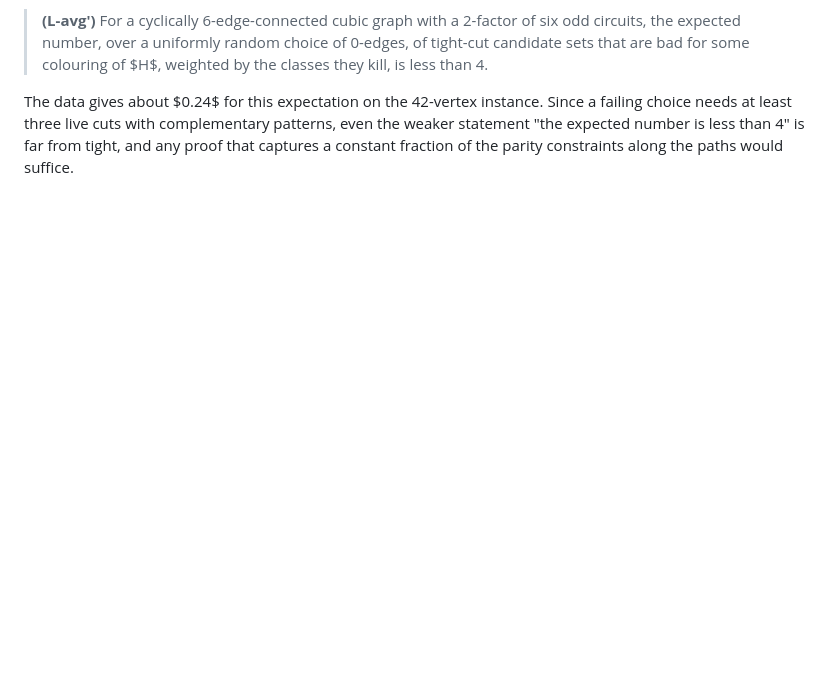
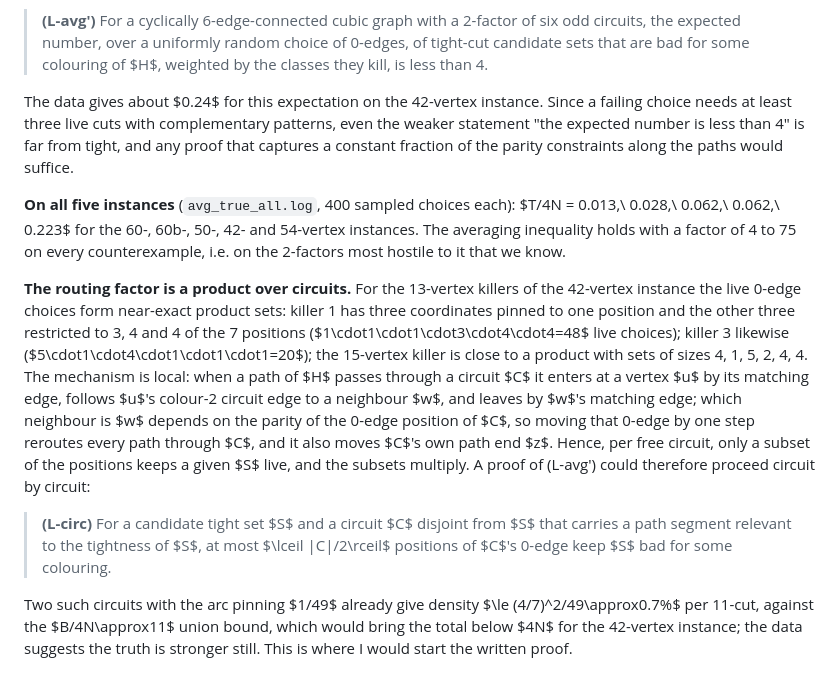
Before and after one commit to geneweng/5-flow-conjecture, a Markdown page: notes/oddness.md, the part around the change. GitHub-like rendering; blank space fills up the shorter version.

Commit message:
Oddness route: averaging total on all five instances (0.013 to 0.22 of threshold); product structure of the routing factor; lemma (L-circ)
Co-Authored-By: Claude Fable 5.1 <noreply@anthropic.com>
Claude-Session: https://claude.ai/code/session_01BLzEsxctuBJRH8UpWpJDQJ

```diff
--- a/notes/oddness.md
+++ b/notes/oddness.md
@@ -371,3 +371,11 @@ Results (all six neighbours of the 42-vertex instance and two of the 60-vertex o
 > **(L-avg′)** For a cyclically 6-edge-connected cubic graph with a 2-factor of six odd circuits, the expected number, over a uniformly random choice of 0-edges, of tight-cut candidate sets that are bad for some colouring of $H$, weighted by the classes they kill, is less than 4.
 
 The data gives about $0.24$ for this expectation on the 42-vertex instance. Since a failing choice needs at least three live cuts with complementary patterns, even the weaker statement "the expected number is less than 4" is far from tight, and any proof that captures a constant fraction of the parity constraints along the paths would suffice.
+
+**On all five instances** (`avg_true_all.log`, 400 sampled choices each): $T/4N = 0.013,\ 0.028,\ 0.062,\ 0.062,\ 0.223$ for the 60-, 60b-, 50-, 42- and 54-vertex instances. The averaging inequality holds with a factor of 4 to 75 on every counterexample, i.e. on the 2-factors most hostile to it that we know.
+
+**The routing factor is a product over circuits.** For the 13-vertex killers of the 42-vertex instance the live 0-edge choices form near-exact product sets: killer 1 has three coordinates pinned to one position and the other three restricted to 3, 4 and 4 of the 7 positions ($1\cdot1\cdot1\cdot3\cdot4\cdot4=48$ live choices); killer 3 likewise ($5\cdot1\cdot4\cdot1\cdot1\cdot1=20$); the 15-vertex killer is close to a product with sets of sizes 4, 1, 5, 2, 4, 4. The mechanism is local: when a path of $H$ passes through a circuit $C$ it enters at a vertex $u$ by its matching edge, follows $u$'s colour-2 circuit edge to a neighbour $w$, and leaves by $w$'s matching edge; which neighbour is $w$ depends on the parity of the 0-edge position of $C$, so moving that 0-edge by one step reroutes every path through $C$, and it also moves $C$'s own path end $z$. Hence, per free circuit, only a subset of the positions keeps a given $S$ live, and the subsets multiply. A proof of (L-avg′) could therefore proceed circuit by circuit:
+
+> **(L-circ)** For a candidate tight set $S$ and a circuit $C$ disjoint from $S$ that carries a path segment relevant to the tightness of $S$, at most $\lceil |C|/2\rceil$ positions of $C$'s 0-edge keep $S$ bad for some colouring.
+
+Two such circuits with the arc pinning $1/49$ already give density $\le (4/7)^2/49\approx0.7\%$ per 11-cut, against the $B/4N\approx11$ union bound, which would bring the total below $4N$ for the 42-vertex instance; the data suggests the truth is stronger still. This is where I would start the written proof.
```
